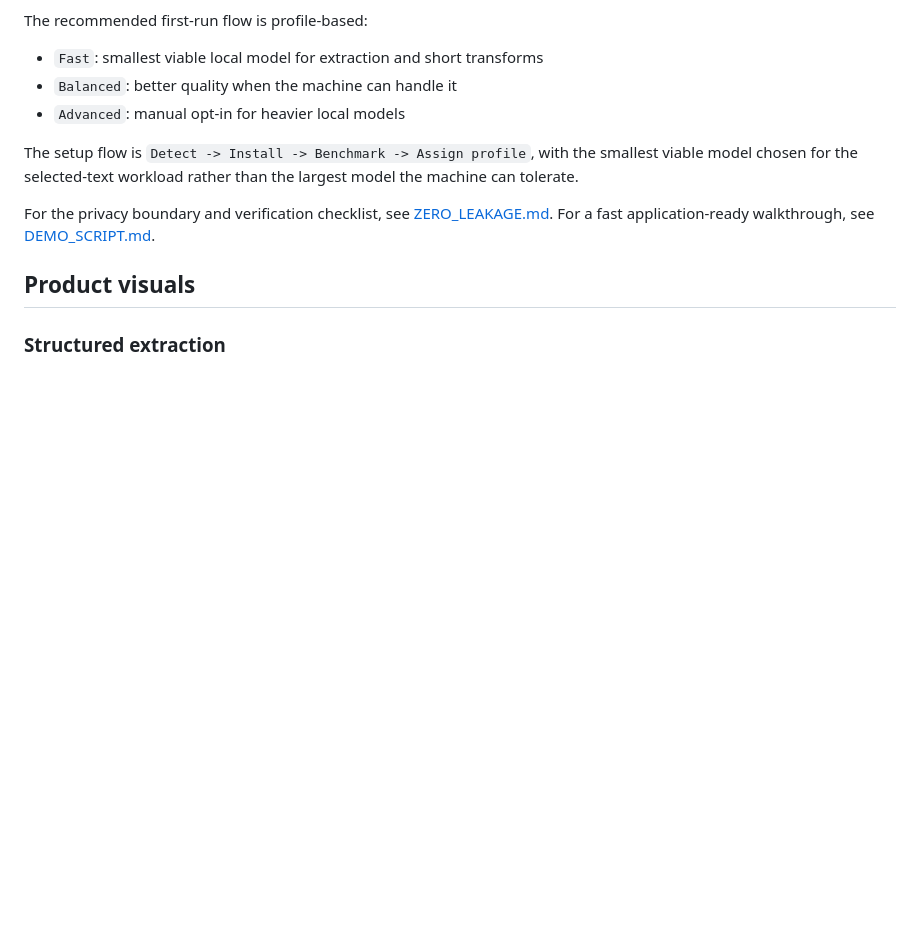
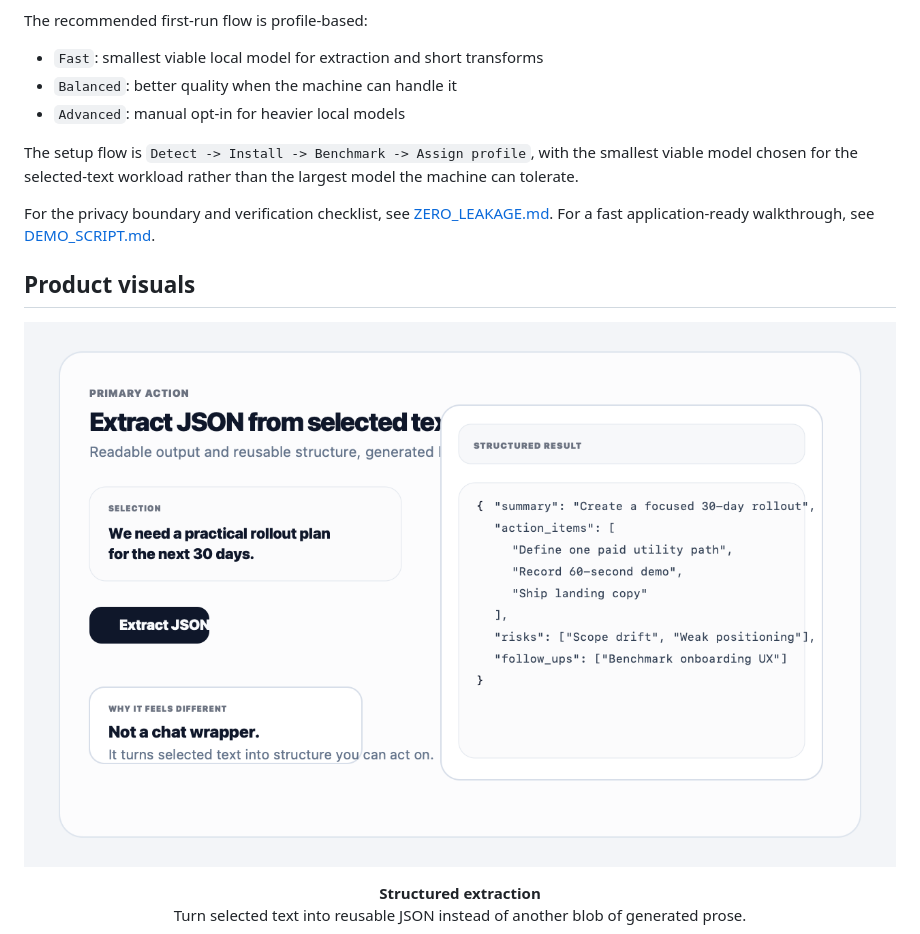
Before and after one commit to kristoffersodersten/selectpilot, a Markdown page: README.md, the part around one of its changes. GitHub-like rendering; blank space fills up the shorter version.

Commit message:
Improve README product visual layout

```diff
--- a/README.md
+++ b/README.md
@@ -19,5 +19,11 @@ For a fast application-ready walkthrough, see [DEMO_SCRIPT.md](./DEMO_SCRIPT.md)
 
 ## Product visuals
 
-### Structured extraction
+<p align="center">
+  <img src="./assets/marketing/selectpilot-screenshot-extract.png" alt="SelectPilot structured extraction" width="1080">
+</p>
+<p align="center">
+  <strong>Structured extraction</strong><br>
+  Turn selected text into reusable JSON instead of another blob of generated prose.
+</p>
 
```
Also changed, not shown: other parts of README.md (+16 -9 lines).
